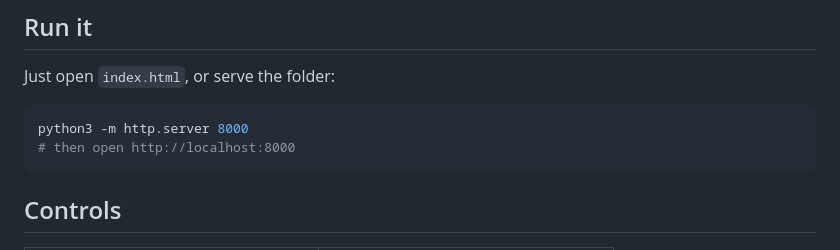
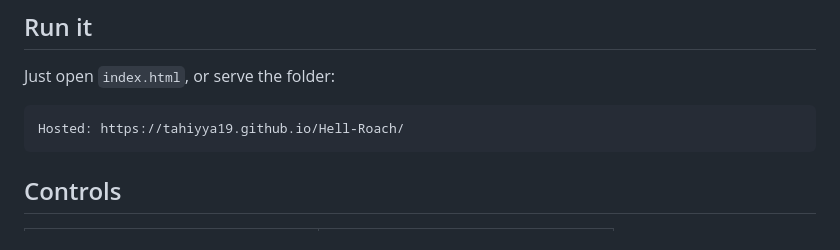
Before and after one commit to Tahiyya19/Hell-Roach, a Markdown page: README.md, the part around the change. Rendered like a GitHub page.

````diff
--- a/README.md
+++ b/README.md
@@ -10,8 +10,7 @@ from `file://`.
 Just open `index.html`, or serve the folder:
 
 ```bash
-python3 -m http.server 8000
-# then open http://localhost:8000
+Hosted: https://tahiyya19.github.io/Hell-Roach/
 ```
 
 ## Controls
````
